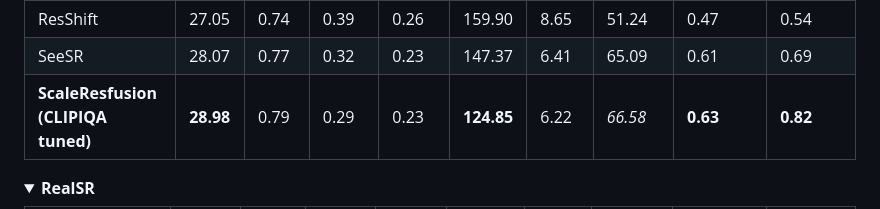
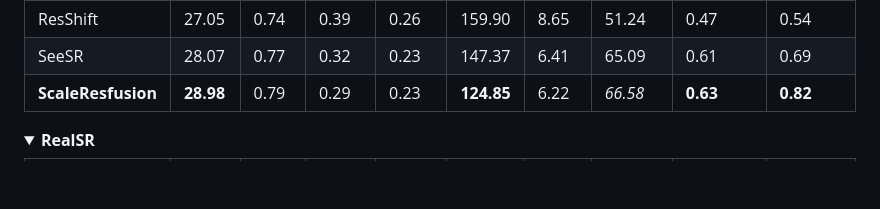
Before and after one commit to YukinoshitaLove/ScaleResfusion, a Markdown page: README.md, the part around the change. Drawn GitHub-style; folded sections open; blank space fills up the shorter version.

```diff
--- a/README.md
+++ b/README.md
@@ -367,7 +367,7 @@ We fine-tuned our ScaleResfusion model using a CLIPIQA loss. The following table
 | PASD | 28.02 | 0.78 | 0.32 | 0.23 | 174.76 | 6.72 | 57.23 | 0.51 | 0.55 |
 | ResShift | 27.05 | 0.74 | 0.39 | 0.26 | 159.90 | 8.65 | 51.24 | 0.47 | 0.54 |
 | SeeSR | 28.07 | 0.77 | 0.32 | 0.23 | 147.37 | 6.41 | 65.09 | 0.61 | 0.69 |
-| **ScaleResfusion (CLIPIQA tuned)** | **28.98** | 0.79 | 0.29 | 0.23 | **124.85** | 6.22 | *66.58* | **0.63** | **0.82** |
+| **ScaleResfusion** | **28.98** | 0.79 | 0.29 | 0.23 | **124.85** | 6.22 | *66.58* | **0.63** | **0.82** |
 
 </details>
 
```
